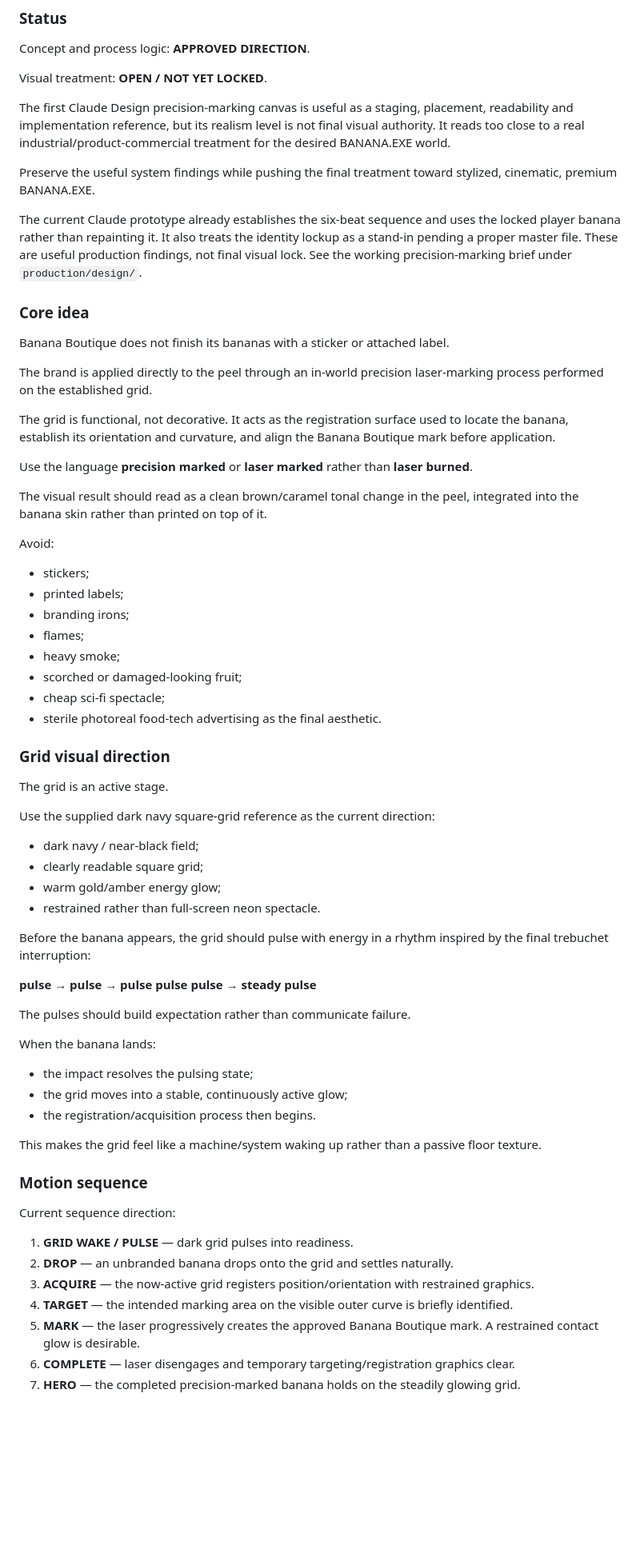
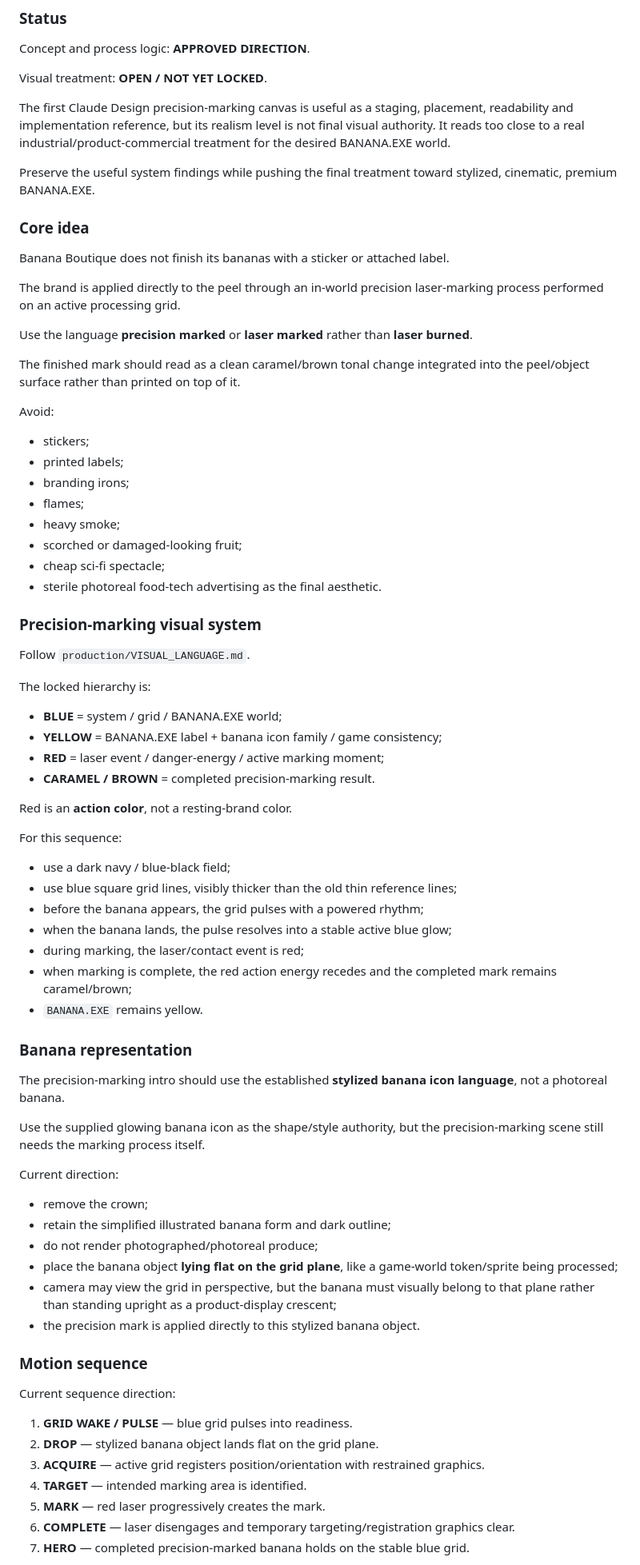
Before and after one commit to RespectTheJuice/banana-exe-playable, a Markdown page: product.md, the part around one of its changes. Shown at 80% size. Rendered like a GitHub page; blank space fills up the shorter version.

Commit message:
Reconcile product master with contextual grid and locked color system

```diff
--- a/product.md
+++ b/product.md
@@ -109,19 +133,15 @@ The first Claude Design precision-marking canvas is useful as a staging, placeme
 
 Preserve the useful system findings while pushing the final treatment toward stylized, cinematic, premium BANANA.EXE.
 
-The current Claude prototype already establishes the six-beat sequence and uses the locked player banana rather than repainting it. It also treats the identity lockup as a stand-in pending a proper master file. These are useful production findings, not final visual lock. See the working precision-marking brief under `production/design/`.
-
 ### Core idea
 
 Banana Boutique does not finish its bananas with a sticker or attached label.
 
-The brand is applied directly to the peel through an in-world precision laser-marking process performed on the established grid.
-
-The grid is functional, not decorative. It acts as the registration surface used to locate the banana, establish its orientation and curvature, and align the Banana Boutique mark before application.
+The brand is applied directly to the peel through an in-world precision laser-marking process performed on an active processing grid.
 
 Use the language **precision marked** or **laser marked** rather than **laser burned**.
 
-The visual result should read as a clean brown/caramel tonal change in the peel, integrated into the banana skin rather than printed on top of it.
+The finished mark should read as a clean caramel/brown tonal change integrated into the peel/object surface rather than printed on top of it.
 
 Avoid:
 
@@ -134,40 +154,53 @@ Avoid:
 - cheap sci-fi spectacle;
 - sterile photoreal food-tech advertising as the final aesthetic.
 
-### Grid visual direction
+### Precision-marking visual system
 
-The grid is an active stage.
+Follow `production/VISUAL_LANGUAGE.md`.
 
-Use the supplied dark navy square-grid reference as the current direction:
+The locked hierarchy is:
 
-- dark navy / near-black field;
-- clearly readable square grid;
-- warm gold/amber energy glow;
-- restrained rather than full-screen neon spectacle.
+- **BLUE** = system / grid / BANANA.EXE world;
+- **YELLOW** = BANANA.EXE label + banana icon family / game consistency;
+- **RED** = laser event / danger-energy / active marking moment;
+- **CARAMEL / BROWN** = completed precision-marking result.
 
-Before the banana appears, the grid should pulse with energy in a rhythm inspired by the final trebuchet interruption:
+Red is an **action color**, not a resting-brand color.
 
-**pulse → pulse → pulse pulse pulse → steady pulse**
+For this sequence:
 
-The pulses should build expectation rather than communicate failure.
+- use a dark navy / blue-black field;
+- use blue square grid lines, visibly thicker than the old thin reference lines;
+- before the banana appears, the grid pulses with a powered rhythm;
+- when the banana lands, the pulse resolves into a stable active blue glow;
+- during marking, the laser/contact event is red;
+- when marking is complete, the red action energy recedes and the completed mark remains caramel/brown;
+- `BANANA.EXE` remains yellow.
 
-When the banana lands:
+### Banana representation
 
-- the impact resolves the pulsing state;
-- the grid moves into a stable, continuously active glow;
-- the registration/acquisition process then begins.
+The precision-marking intro should use the established **stylized banana icon language**, not a photoreal banana.
 
-This makes the grid feel like a machine/system waking up rather than a passive floor texture.
+Use the supplied glowing banana icon as the shape/style authority, but the precision-marking scene still needs the marking process itself.
+
+Current direction:
+
+- remove the crown;
+- retain the simplified illustrated banana form and dark outline;
+- do not render photographed/photoreal produce;
+- place the banana object **lying flat on the grid plane**, like a game-world token/sprite being processed;
+- camera may view the grid in perspective, but the banana must visually belong to that plane rather than standing upright as a product-display crescent;
+- the precision mark is applied directly to this stylized banana object.
 
 ### Motion sequence
 
 Current sequence direction:
 
-1. **GRID WAKE / PULSE** — dark grid pulses into readiness.
-2. **DROP** — an unbranded banana drops onto the grid and settles naturally.
-3. **ACQUIRE** — the now-active grid registers position/orientation with restrained graphics.
-4. **TARGET** — the intended marking area on the visible outer curve is briefly identified.
-5. **MARK** — the laser progressively creates the approved Banana Boutique mark. A restrained contact glow is desirable.
+1. **GRID WAKE / PULSE** — blue grid pulses into readiness.
+2. **DROP** — stylized banana object lands flat on the grid plane.
+3. **ACQUIRE** — active grid registers position/orientation with restrained graphics.
+4. **TARGET** — intended marking area is identified.
+5. **MARK** — red laser progressively creates the mark.
 6. **COMPLETE** — laser disengages and temporary targeting/registration graphics clear.
-7. **HERO** — the completed precision-marked banana holds on the steadily glowing grid.
+7. **HERO** — completed precision-marked banana holds on the stable blue grid.
 
```
Also changed, not shown: other parts of product.md (+49 -45 lines).
